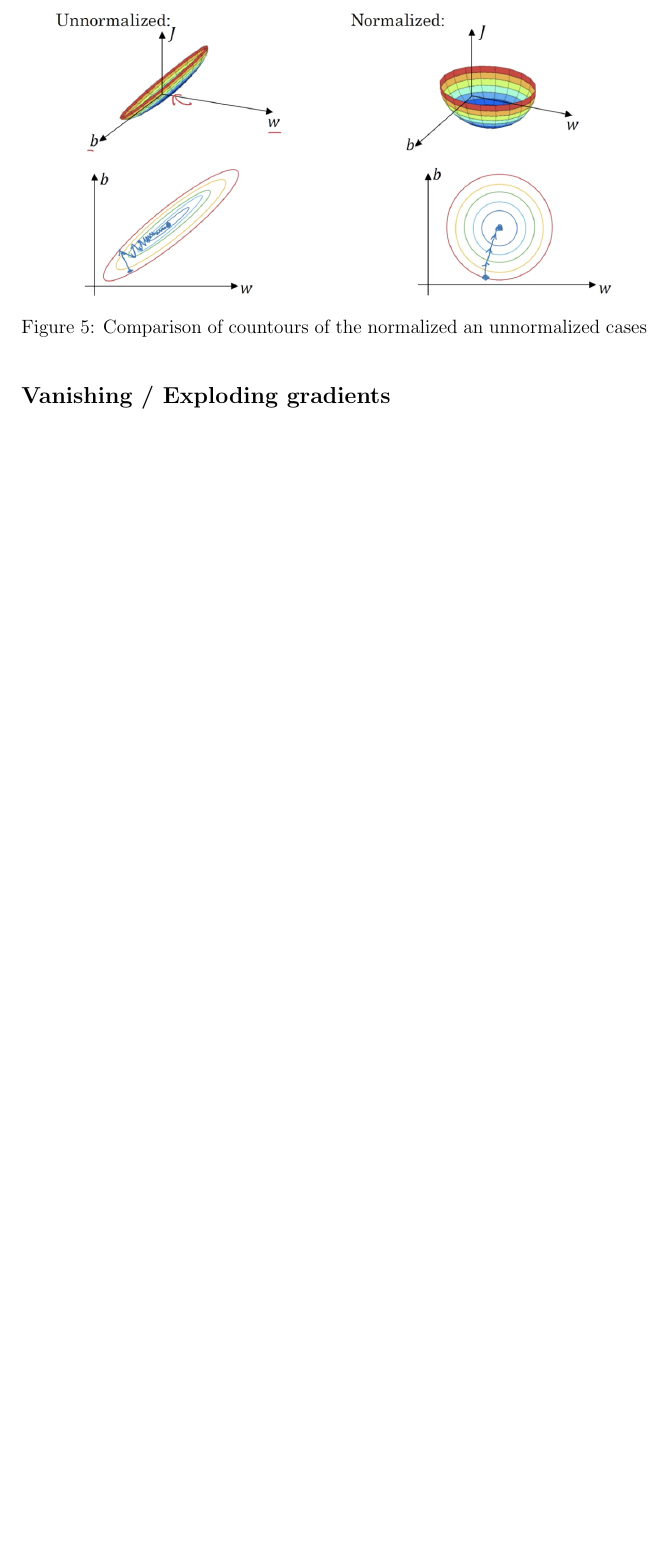
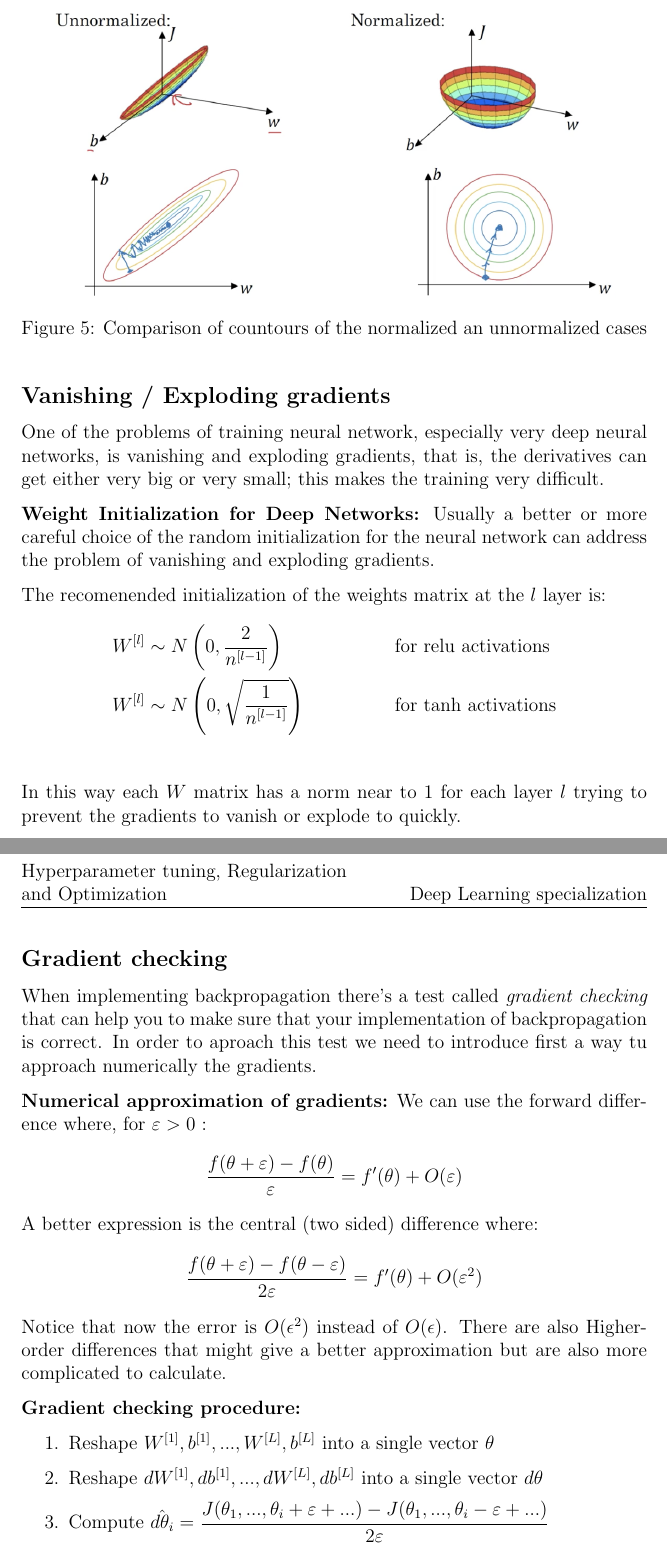
Before and after one commit to SergioArnaud/deep-learning-specialization, a LaTeX document (course-2-improving-neural-networks/notes/Note_1_regularization_optimization.tex): part of page 7 of 7 before the commit and two parts of pages 7 and 8 of 8 after it, the two joined at a grey line, cut so that both start at the same text, the shorter picture padded with empty space. Compiled offline with pdfLaTeX.

Commit message:
Finishes Note 1

```diff
--- a/course-2-improving-neural-networks/notes/Note_1_regularization_optimization.tex
+++ b/course-2-improving-neural-networks/notes/Note_1_regularization_optimization.tex
@@ -210,6 +210,45 @@ your test set with this same $\mu$ and $\sigma^2$ values.
 \end{figure}
 
 \subsection*{Vanishing / Exploding gradients}
+One of the problems of training neural network, especially very deep neural networks,
+is vanishing and exploding gradients, that is, the derivatives can get either
+very big or very small; this makes the training very difficult.
 
+\textbf{Weight Initialization for Deep Networks:} Usually a better or more careful
+choice of the random initialization for the neural network can address the problem of
+vanishing and exploding gradients.
 
+The recomenended initialization of the weights matrix at the $l$ layer is:
+\begin{align*}
+    W^{[l]} &\sim N\left(0, \frac{2}{n^{[l-1]}}\right) && \text{for relu activations} \\
+    W^{[l]} &\sim N\left(0, \sqrt{\frac{1}{n^{[l-1]}}}\right) && \text{for tanh activations} \\
+\end{align*}
+In this way each $W$ matrix has a norm near to 1 for each layer $l$ trying to prevent
+the gradients to vanish or explode to quickly.
 
+\subsection*{Gradient checking}
+When implementing backpropagation there's a test called \textit{gradient checking} that
+can help you to make sure that your implementation of backpropagation is correct. In
+order to aproach this test we need to introduce first a way tu approach numerically
+the gradients.
+
+\textbf{Numerical approximation of gradients:} We can use the forward difference where,
+for $\varepsilon > 0$ :
+\begin{align*}
+    \frac{f(\theta + \varepsilon) - f(\theta)}{\varepsilon} = f'(\theta) + O(\varepsilon)
+\end{align*}
+A better expression is the central (two sided) difference where:
+\begin{align*}
+    \frac{f(\theta + \varepsilon) - f(\theta - \varepsilon)}{2 \varepsilon} = f'(\theta) + O(\varepsilon^2)
+\end{align*}
+Notice that now the error is $O(\epsilon^2)$ instead of $O(\epsilon)$. There are also
+Higher-order differences that might give a better approximation but are also more complicated
+to calculate.
+
+\textbf{Gradient checking procedure:}
+
+\begin{enumerate}
+    \item Reshape $W^{[1]}, b^{[1]}, ..., W^{[L]}, b^{[L]}$ into a single vector $\theta$
+    \item Reshape $dW^{[1]}, db^{[1]}, ..., dW^{[L]}, db^{[L]}$ into a single vector $d\theta$
+    \item Compute $\hat{d\theta_i} = \dfrac{J(\theta_1, ..., \theta_i+\varepsilon + ...) - J(\theta_1, ..., \theta_i-\varepsilon + ...)}{2 \varepsilon}$
+    \item Compute $\delta = \dfrac{ \|\hat{d\theta_i} - d\theta_i\|}{\| \hat{d\theta_i} \| + \| d\theta_i \|}$.
```
Also changed, not shown: course-2-improving-neural-networks/notes/Note_1_regularization_optimization.pdf, course-2-improving-neural-networks/notes/Note_1_regularization_optimization.tex (7 more changed lines).
